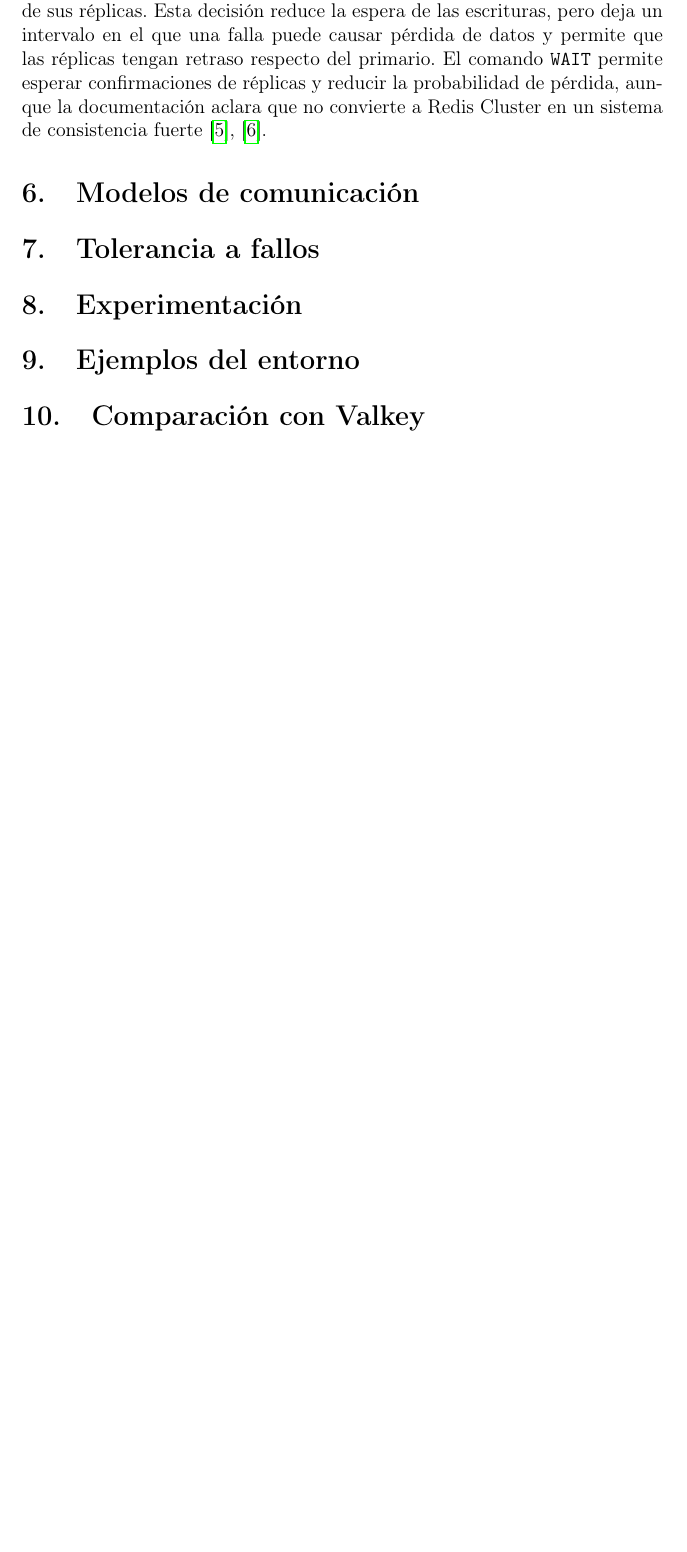
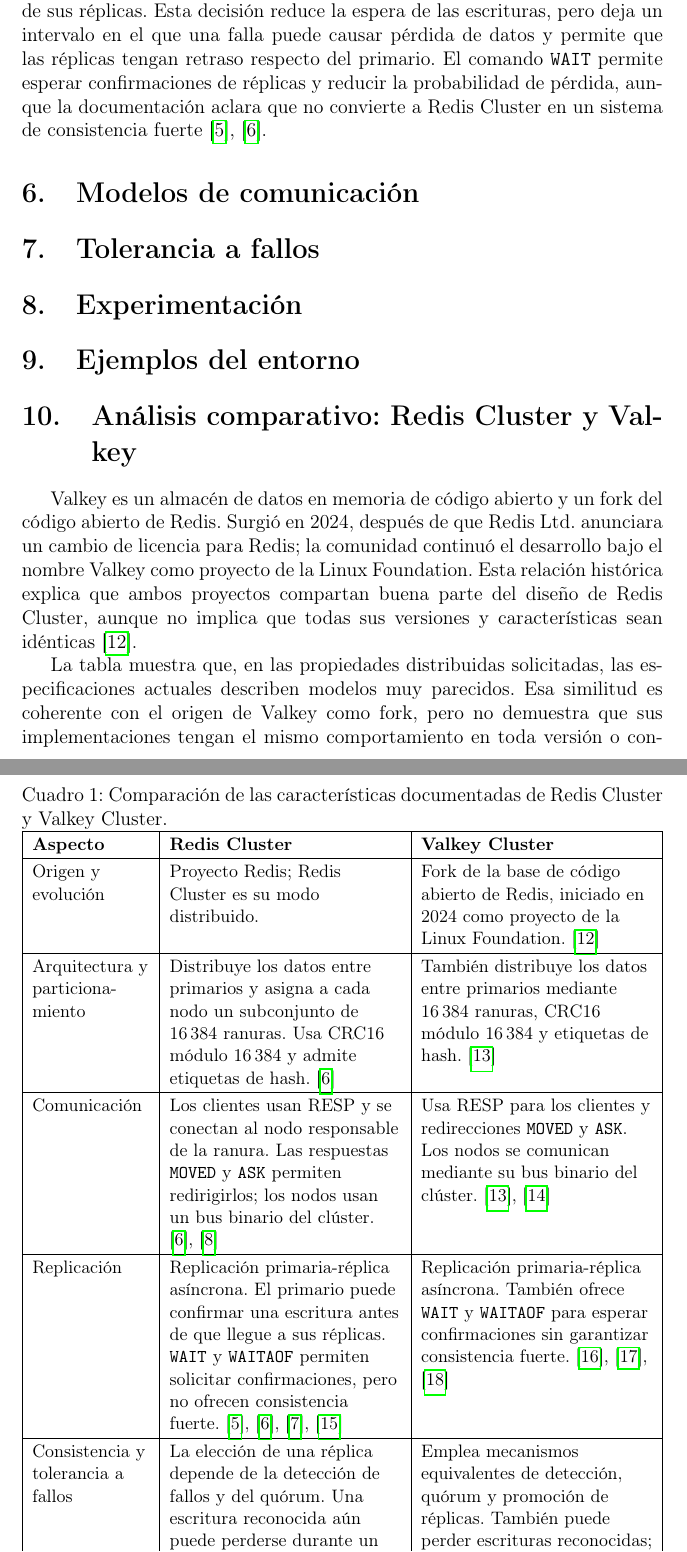
Before and after one commit to ameraj2-bit/ta-ind-01-sistemas-distribuidos, a LaTeX document (Emanuel Pino Juliana Romina/informe/main.tex): part of page 5 of 7 before the commit and two parts of pages 5 and 6 of 9 after it, the two joined at a grey line, cut so that both start at the same text, the shorter picture padded with empty space. Compiled offline with pdfLaTeX.

Commit message:
comparar Redis Cluster y Valkey en el informe

```diff
--- a/Emanuel Pino Juliana Romina/informe/main.tex
+++ b/Emanuel Pino Juliana Romina/informe/main.tex
@@ -4,6 +4,8 @@
 \usepackage[T1]{fontenc}
 \usepackage[spanish]{babel}
 \usepackage{graphicx}
+\usepackage{array}
+\usepackage{tabularx}
 \usepackage[backend=biber,style=ieee]{biblatex}
 \usepackage{hyperref}
 
@@ -88,7 +90,36 @@
 
 \section{Ejemplos del entorno}
 
-\section{Comparación con Valkey}
+\section{Análisis comparativo: Redis Cluster y Valkey}
+
+Valkey es un almacén de datos en memoria de código abierto y un fork del código abierto de Redis. Surgió en 2024, después de que Redis Ltd. anunciara un cambio de licencia para Redis; la comunidad continuó el desarrollo bajo el nombre Valkey como proyecto de la Linux Foundation. Esta relación histórica explica que ambos proyectos compartan buena parte del diseño de Redis Cluster, aunque no implica que todas sus versiones y características sean idénticas \cite{valkeyHistory}.
+
+\begin{table}[htbp]
+    \centering
+    \small
+    \renewcommand{\arraystretch}{1.2}
+    \caption{Comparación de las características documentadas de Redis Cluster y Valkey Cluster.}
+    \label{tab:redis-valkey}
+    \begin{tabularx}{\textwidth}{|>{\raggedright\arraybackslash}p{2.5cm}|>{\raggedright\arraybackslash}X|>{\raggedright\arraybackslash}X|}
+        \hline
+        \textbf{Aspecto} & \textbf{Redis Cluster} & \textbf{Valkey Cluster} \\
+        \hline
+        Origen y evolución & Proyecto Redis; Redis Cluster es su modo distribuido. & Fork de la base de código abierto de Redis, iniciado en 2024 como proyecto de la Linux Foundation. \cite{valkeyHistory} \\
+        \hline
+        Arquitectura y particionamiento & Distribuye los datos entre primarios y asigna a cada nodo un subconjunto de 16\,384 ranuras. Usa CRC16 módulo 16\,384 y admite etiquetas de hash. \cite{redisClusterSpec} & También distribuye los datos entre primarios mediante 16\,384 ranuras, CRC16 módulo 16\,384 y etiquetas de hash. \cite{valkeyClusterSpec} \\
+        \hline
+        Comunicación & Los clientes usan RESP y se conectan al nodo responsable de la ranura. Las respuestas \texttt{MOVED} y \texttt{ASK} permiten redirigirlos; los nodos usan un bus binario del clúster. \cite{redisResp,redisClusterSpec} & Usa RESP para los clientes y redirecciones \texttt{MOVED} y \texttt{ASK}. Los nodos se comunican mediante su bus binario del clúster. \cite{valkeyProtocol,valkeyClusterSpec} \\
+        \hline
+        Replicación & Replicación primaria-réplica asíncrona. El primario puede confirmar una escritura antes de que llegue a sus réplicas. \texttt{WAIT} y \texttt{WAITAOF} permiten solicitar confirmaciones, pero no ofrecen consistencia fuerte. \cite{redisReplication,redisClusterSpec,redisClusterScaling,redisWAITAOF} & Replicación primaria-réplica asíncrona. También ofrece \texttt{WAIT} y \texttt{WAITAOF} para esperar confirmaciones sin garantizar consistencia fuerte. \cite{valkeyReplication,valkeyClusterTutorial,valkeyWAITAOF} \\
+        \hline
+        Consistencia y tolerancia a fallos & La elección de una réplica depende de la detección de fallos y del quórum. Una escritura reconocida aún puede perderse durante un fallo o partición. \cite{redisClusterSpec,redisClusterScaling} & Emplea mecanismos equivalentes de detección, quórum y promoción de réplicas. También puede perder escrituras reconocidas; el lado minoritario deja de aceptar escrituras tras el \textit{node timeout}. \cite{valkeyClusterSpec,valkeyClusterTutorial} \\
+        \hline
+    \end{tabularx}
+\end{table}
+
+La tabla muestra que, en las propiedades distribuidas solicitadas, las especificaciones actuales describen modelos muy parecidos. Esa similitud es coherente con el origen de Valkey como fork, pero no demuestra que sus implementaciones tengan el mismo comportamiento en toda versión o configuración. Tampoco permite concluir que uno sea más rápido o confiable: los artículos académicos citados en el análisis CAP y PACELC proporcionan marcos teóricos, no una comparación experimental directa entre Redis Cluster y Valkey \cite{gilbert2002brewer,abadi2012consistency}.
+
+Desde una perspectiva crítica, ambos sistemas documentan el mismo tipo de compromiso: la replicación asíncrona reduce la espera de las escrituras, pero deja abierta la posibilidad de perder cambios reconocidos; y durante ciertas particiones se restringen las escrituras en el lado minoritario. Esto puede ser aceptable para aplicaciones que priorizan acceso de baja latencia y contemplan reintentos o pérdida limitada de datos. Para requisitos de consistencia fuerte o conservación estricta de cada escritura, la documentación por sí sola no basta para justificar la elección. También conviene evaluar el gobierno del proyecto, las licencias, las versiones, los clientes disponibles y las necesidades operativas. La elección entre ambos debe basarse en esos requisitos y en pruebas controladas que todavía no se han realizado.
 
 \section{Postura crítica}
 
```
Also changed, not shown: Emanuel Pino Juliana Romina/informe/referencias.bib (+49 -0 lines).
